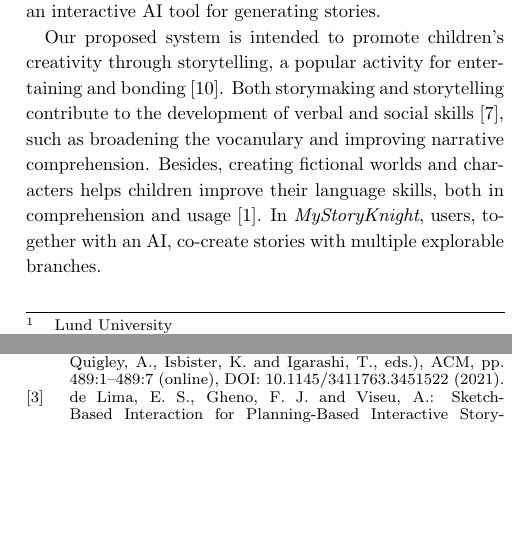
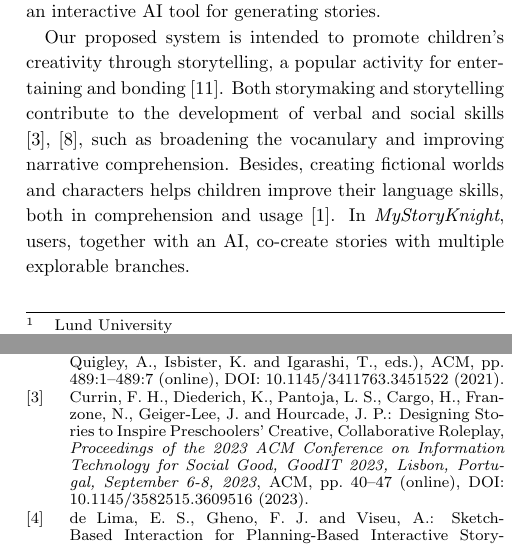
Before and after one commit to tomfluff/interactive_storytelling, a LaTeX document (paper_interaction_conf/main.tex): two parts of the columns of pages 1 and 3 of 3, joined at a grey line, cut so that both start at the same text, the shorter picture padded with empty space. Compiled offline with pLaTeX and dvipdfmx; a LaTeX package or settings file that is missing is left out.

Commit message:
Add references to support the benefits of storytelling in promoting children's creativity

```diff
--- a/paper_interaction_conf/main.tex
+++ b/paper_interaction_conf/main.tex
@@ -57,7 +57,7 @@
 \label{sec:introduction}
 Creativity is increasingly recognized as a crucial aspect of the modern working environment. In the context of child development, creativity plays a pivotal role in fostering learning and growth \cite{1:ElgarfP22}, which extends to adulthood. As a result, there has been a growing interest in leveraging creative artificial intelligence (AI) and exploring the use of AI agents to stimulate children's creativity. Previous research has demonstrated the positive effects of incorporating AI agents with creative abilities in enhancing children's creative thinking. Additionally, the use of storytelling robots and virtual characters as interactive tools has gained traction in recent years \cite{7:SunLLL17}. In this paper, we propose \textit{MyStoryKnight}, an interactive AI tool for generating stories.
 
-Our proposed system is intended to promote children's creativity through storytelling, a popular activity for entertaining and bonding \cite{7:SunLLL17}. Both storymaking and storytelling contribute to the development of verbal and social skills \cite{9:RyokaiC99}, such as broadening the vocanulary and improving  narrative comprehension. Besides, creating fictional worlds and characters helps children improve their language skills, both in comprehension and usage \cite{13:abs-2011-04242}. In \textit{MyStoryKnight}, users, together with an AI, co-create stories with multiple explorable branches.
+Our proposed system is intended to promote children's creativity through storytelling, a popular activity for entertaining and bonding \cite{7:SunLLL17}. Both storymaking and storytelling contribute to the development of verbal and social skills \cite{9:RyokaiC99,5:CurrinDPCFGH23}, such as broadening the vocanulary and improving  narrative comprehension. Besides, creating fictional worlds and characters helps children improve their language skills, both in comprehension and usage \cite{13:abs-2011-04242}. In \textit{MyStoryKnight}, users, together with an AI, co-create stories with multiple explorable branches.
 
 Despite all the benefits of practicing storytelling, many children do not have the opportunity to engage in interactive storytelling. \textit{MyStoryKnight} addresses this problem by generating an adventure-type story through LLM hallucinations. Figure \ref{fig:system-overview}  shows an overview of our system. Our system uses drawings of characters as input, and generates an unfolding story that the user can navigate through based on their choices. Using a complexity analysis algorithm, we guide the LLM hallucinations to generate a coherent and consistent story. Resulting in a story that is both engaging and easy to follow.
 
```
Also changed, not shown: paper_interaction_conf/main.bbl, paper_interaction_conf/main.pdf.
